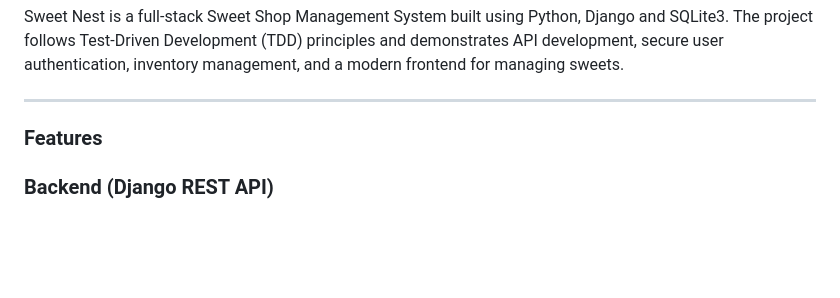
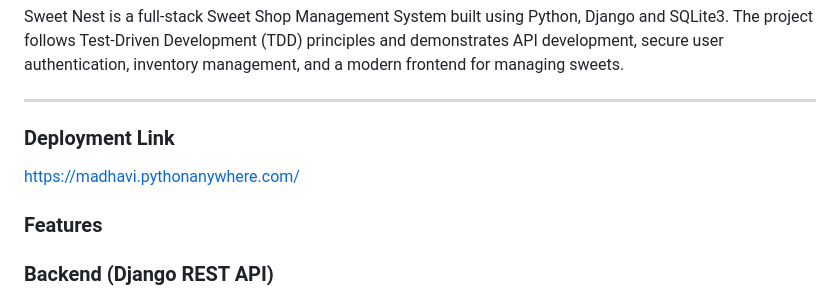
Before and after one commit to madhu8281/Sweet_Shop_Management_System, a Markdown page: README.md, the part around the change. Rendered like a GitHub page; blank space fills up the shorter version.

```diff
--- a/README.md
+++ b/README.md
@@ -4,6 +4,9 @@ Sweet Nest is a full-stack Sweet Shop Management System built using Python, Djan
 The project follows Test-Driven Development (TDD) principles and demonstrates API development, secure user authentication, inventory management, and a modern frontend for managing sweets.
 
 ---
+
+### Deployment Link
+https://madhavi.pythonanywhere.com/
 
 ### Features
 
```
